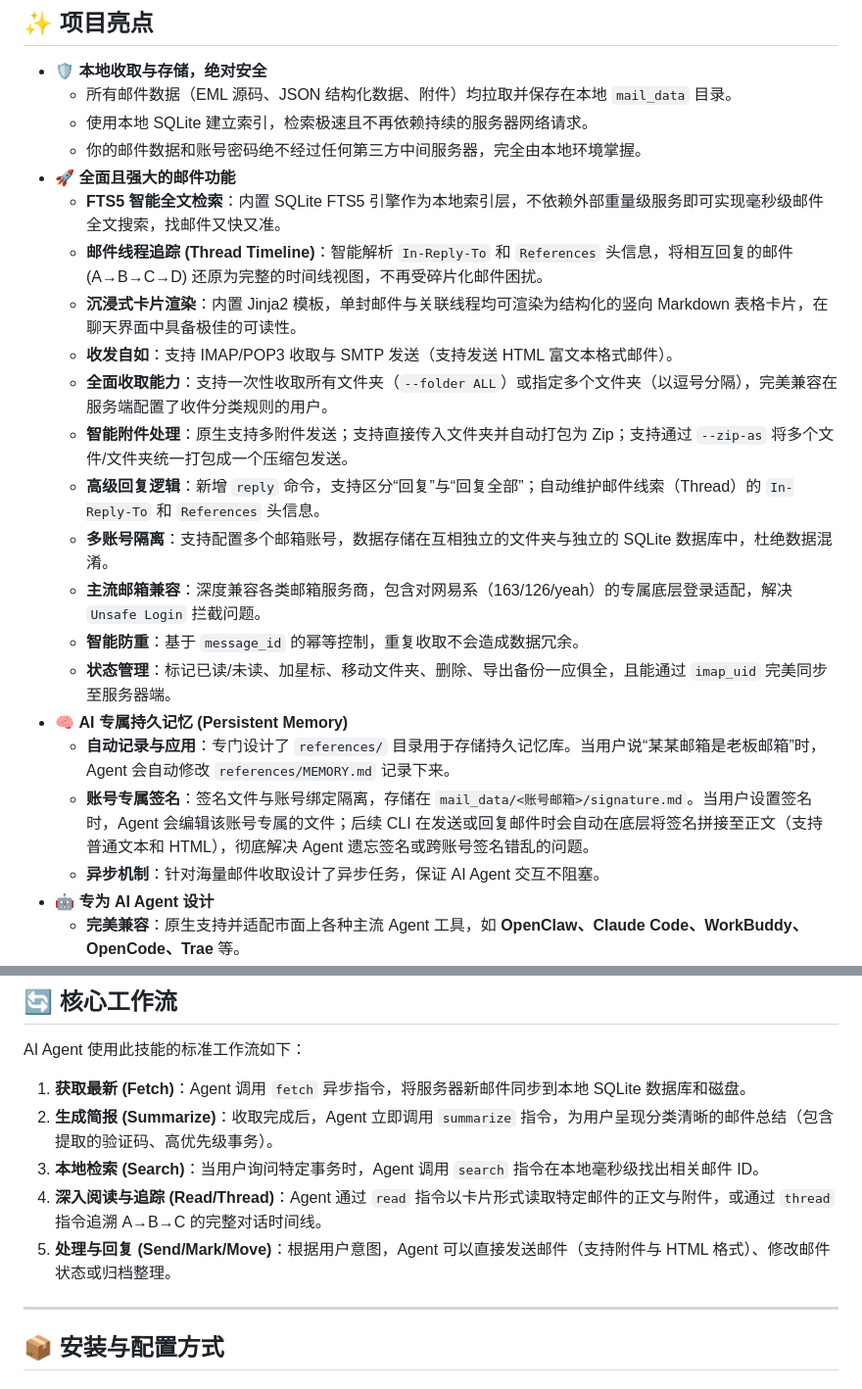
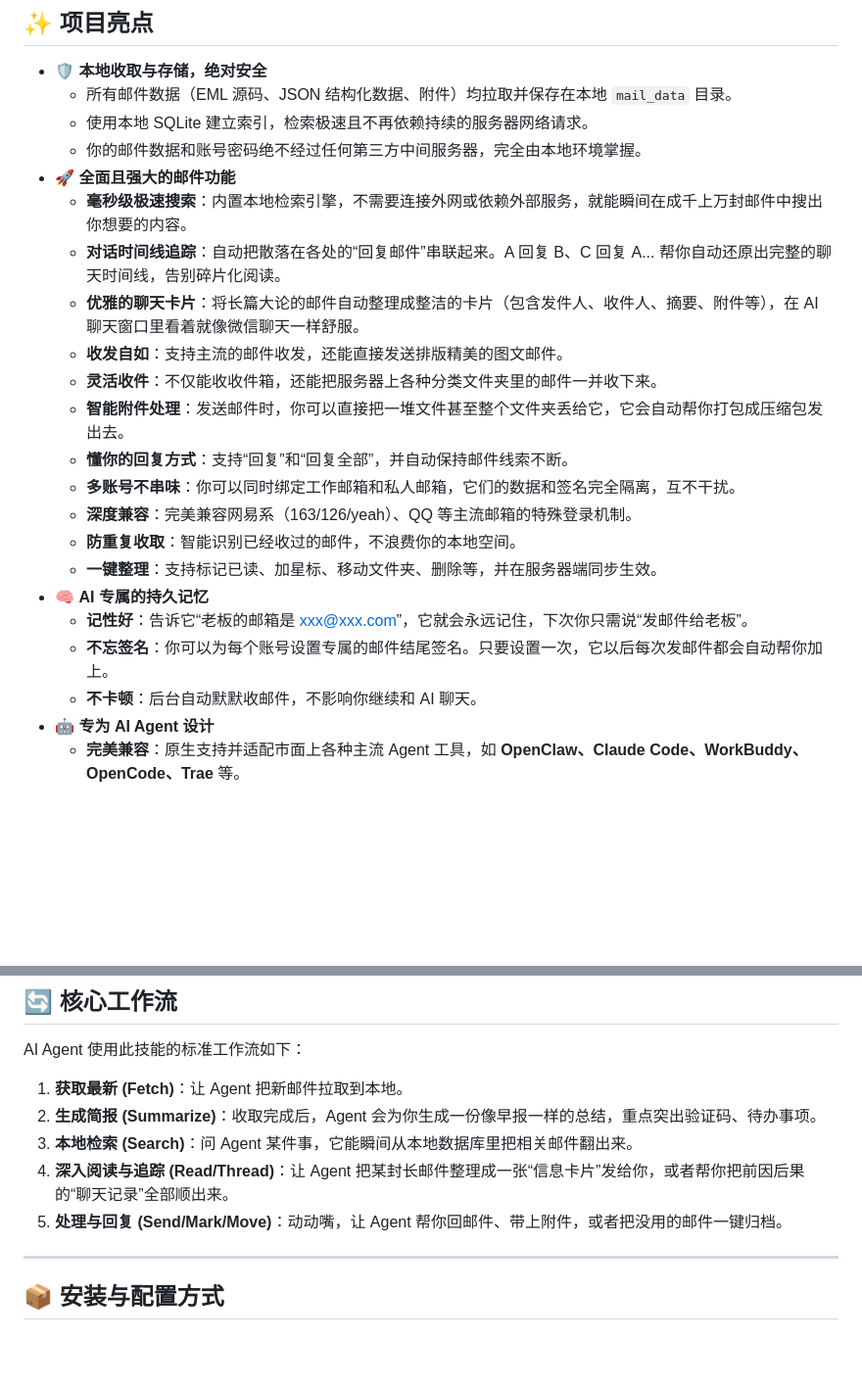
Before and after one commit to lgwanai/mail-skill, a Markdown page: README.md, 2 parts joined by grey strips. Shown at 98% size. GitHub-like rendering; blank space fills up the shorter version.

Commit message:
docs: Simplify README.md language to be more user-friendly and less technical

```diff
--- a/README.md
+++ b/README.md
@@ -11,21 +11,21 @@
   - 使用本地 SQLite 建立索引，检索极速且不再依赖持续的服务器网络请求。
   - 你的邮件数据和账号密码绝不经过任何第三方中间服务器，完全由本地环境掌握。
 - 🚀 **全面且强大的邮件功能**
-  - **FTS5 智能全文检索**：内置 SQLite FTS5 引擎作为本地索引层，不依赖外部重量级服务即可实现毫秒级邮件全文搜索，找邮件又快又准。
-  - **邮件线程追踪 (Thread Timeline)**：智能解析 `In-Reply-To` 和 `References` 头信息，将相互回复的邮件 (A→B→C→D) 还原为完整的时间线视图，不再受碎片化邮件困扰。
-  - **沉浸式卡片渲染**：内置 Jinja2 模板，单封邮件与关联线程均可渲染为结构化的竖向 Markdown 表格卡片，在聊天界面中具备极佳的可读性。
-  - **收发自如**：支持 IMAP/POP3 收取与 SMTP 发送（支持发送 HTML 富文本格式邮件）。
-  - **全面收取能力**：支持一次性收取所有文件夹（`--folder ALL`）或指定多个文件夹（以逗号分隔），完美兼容在服务端配置了收件分类规则的用户。
-  - **智能附件处理**：原生支持多附件发送；支持直接传入文件夹并自动打包为 Zip；支持通过 `--zip-as` 将多个文件/文件夹统一打包成一个压缩包发送。
-  - **高级回复逻辑**：新增 `reply` 命令，支持区分“回复”与“回复全部”；自动维护邮件线索（Thread）的 `In-Reply-To` 和 `References` 头信息。
-  - **多账号隔离**：支持配置多个邮箱账号，数据存储在互相独立的文件夹与独立的 SQLite 数据库中，杜绝数据混淆。
-  - **主流邮箱兼容**：深度兼容各类邮箱服务商，包含对网易系（163/126/yeah）的专属底层登录适配，解决 `Unsafe Login` 拦截问题。
-  - **智能防重**：基于 `message_id` 的幂等控制，重复收取不会造成数据冗余。
-  - **状态管理**：标记已读/未读、加星标、移动文件夹、删除、导出备份一应俱全，且能通过 `imap_uid` 完美同步至服务器端。
-- 🧠 **AI 专属持久记忆 (Persistent Memory)**
-  - **自动记录与应用**：专门设计了 `references/` 目录用于存储持久记忆库。当用户说“某某邮箱是老板邮箱”时，Agent 会自动修改 `references/MEMORY.md` 记录下来。
-  - **账号专属签名**：签名文件与账号绑定隔离，存储在 `mail_data/<账号邮箱>/signature.md`。当用户设置签名时，Agent 会编辑该账号专属的文件；后续 CLI 在发送或回复邮件时会自动在底层将签名拼接至正文（支持普通文本和 HTML），彻底解决 Agent 遗忘签名或跨账号签名错乱的问题。
-  - **异步机制**：针对海量邮件收取设计了异步任务，保证 AI Agent 交互不阻塞。
+  - **毫秒级极速搜索**：内置本地检索引擎，不需要连接外网或依赖外部服务，就能瞬间在成千上万封邮件中搜出你想要的内容。
+  - **对话时间线追踪**：自动把散落在各处的“回复邮件”串联起来。A 回复 B、C 回复 A... 帮你自动还原出完整的聊天时间线，告别碎片化阅读。
+  - **优雅的聊天卡片**：将长篇大论的邮件自动整理成整洁的卡片（包含发件人、收件人、摘要、附件等），在 AI 聊天窗口里看着就像微信聊天一样舒服。
+  - **收发自如**：支持主流的邮件收发，还能直接发送排版精美的图文邮件。
+  - **灵活收件**：不仅能收收件箱，还能把服务器上各种分类文件夹里的邮件一并收下来。
+  - **智能附件处理**：发送邮件时，你可以直接把一堆文件甚至整个文件夹丢给它，它会自动帮你打包成压缩包发出去。
+  - **懂你的回复方式**：支持“回复”和“回复全部”，并自动保持邮件线索不断。
+  - **多账号不串味**：你可以同时绑定工作邮箱和私人邮箱，它们的数据和签名完全隔离，互不干扰。
+  - **深度兼容**：完美兼容网易系（163/126/yeah）、QQ 等主流邮箱的特殊登录机制。
+  - **防重复收取**：智能识别已经收过的邮件，不浪费你的本地空间。
+  - **一键整理**：支持标记已读、加星标、移动文件夹、删除等，并在服务器端同步生效。
+- 🧠 **AI 专属的持久记忆**
+  - **记性好**：告诉它“老板的邮箱是 xxx@xxx.com”，它就会永远记住，下次你只需说“发邮件给老板”。
+  - **不忘签名**：你可以为每个账号设置专属的邮件结尾签名。只要设置一次，它以后每次发邮件都会自动帮你加上。
+  - **不卡顿**：后台自动默默收邮件，不影响你继续和 AI 聊天。
 - 🤖 **专为 AI Agent 设计**
   - **完美兼容**：原生支持并适配市面上各种主流 Agent 工具，如 **OpenClaw、Claude Code、WorkBuddy、OpenCode、Trae** 等。
   - **专业汇报**：内置智能 Markdown 简报生成器，自动识别“验证码”、“重要邮件”、“待回复邮件”，让 AI 每次收信后像真人秘书一样为你进行专业汇报。
@@ -57,11 +57,11 @@
 
 AI Agent 使用此技能的标准工作流如下：
 
-1. **获取最新 (Fetch)**：Agent 调用 `fetch` 异步指令，将服务器新邮件同步到本地 SQLite 数据库和磁盘。
-2. **生成简报 (Summarize)**：收取完成后，Agent 立即调用 `summarize` 指令，为用户呈现分类清晰的邮件总结（包含提取的验证码、高优先级事务）。
-3. **本地检索 (Search)**：当用户询问特定事务时，Agent 调用 `search` 指令在本地毫秒级找出相关邮件 ID。
-4. **深入阅读与追踪 (Read/Thread)**：Agent 通过 `read` 指令以卡片形式读取特定邮件的正文与附件，或通过 `thread` 指令追溯 A→B→C 的完整对话时间线。
-5. **处理与回复 (Send/Mark/Move)**：根据用户意图，Agent 可以直接发送邮件（支持附件与 HTML 格式）、修改邮件状态或归档整理。
+1. **获取最新 (Fetch)**：让 Agent 把新邮件拉取到本地。
+2. **生成简报 (Summarize)**：收取完成后，Agent 会为你生成一份像早报一样的总结，重点突出验证码、待办事项。
+3. **本地检索 (Search)**：问 Agent 某件事，它能瞬间从本地数据库里把相关邮件翻出来。
+4. **深入阅读与追踪 (Read/Thread)**：让 Agent 把某封长邮件整理成一张“信息卡片”发给你，或者帮你把前因后果的“聊天记录”全部顺出来。
+5. **处理与回复 (Send/Mark/Move)**：动动嘴，让 Agent 帮你回邮件、带上附件，或者把没用的邮件一键归档。
 
 ---
 
```
